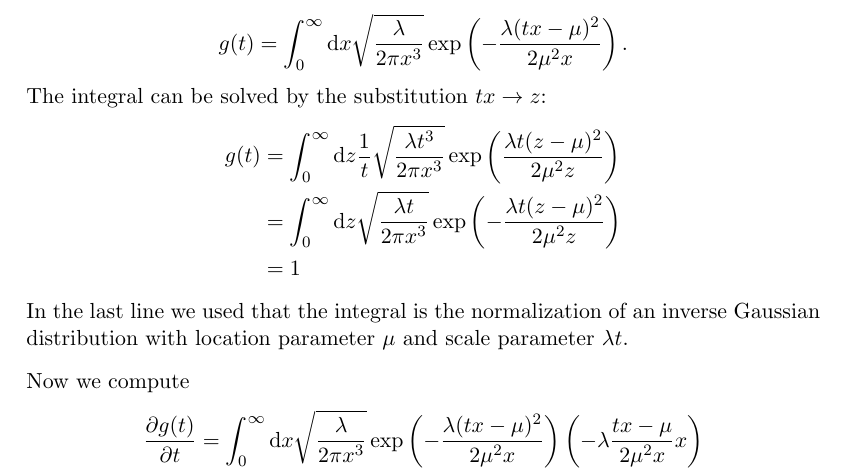
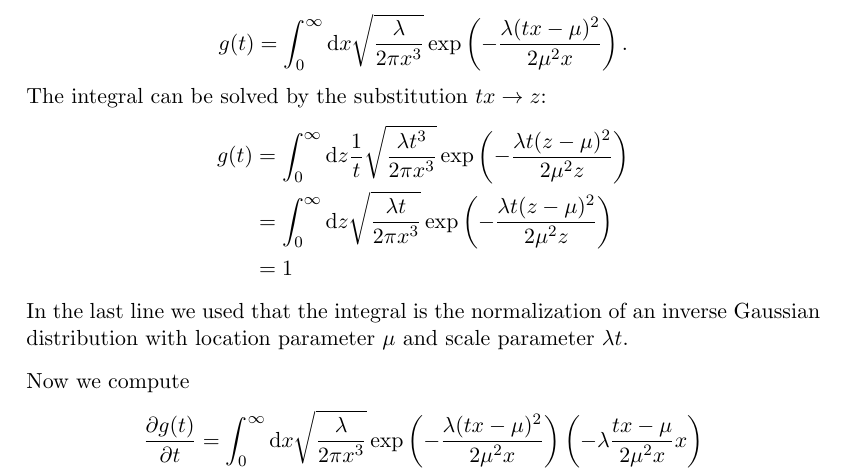
Before and after one commit to KonstantinBob/meanInverseGaussian, a LaTeX document (meanInverseGaussian.tex): part of the page, cut so that both start at the same text. Compiled offline with pdfLaTeX.

Commit message:
Fixed minus sign.

```diff
--- a/meanInverseGaussian.tex
+++ b/meanInverseGaussian.tex
@@ -36,7 +36,7 @@ g(t) = \int_{0}^{\infty}\d x\sqrt{\frac{\lambda }{2\pi x^{3}}} \exp \left( -\fra
 \end{equation*}
 The integral can be solved by the substitution $tx \rightarrow z$:
 \begin{align*}
-g(t)&=\int_{0}^{\infty}\d z\frac{1}{t}\sqrt{\frac{\lambda t^3}{2\pi x^{3}}} \exp \left( \frac{\lambda t(z-\mu )^{2}}{2\mu ^{2}z} \right)\\
+g(t)&=\int_{0}^{\infty}\d z\frac{1}{t}\sqrt{\frac{\lambda t^3}{2\pi x^{3}}} \exp \left(- \frac{\lambda t(z-\mu )^{2}}{2\mu ^{2}z} \right)\\
 &=\int_{0}^{\infty}\d z\sqrt{\frac{\lambda t}{2\pi x^{3}}} \exp \left( -\frac{\lambda t(z-\mu )^{2}}{2\mu ^{2}z} \right)\\
 &=1
 \end{align*}
```
Also changed, not shown: meanInverseGaussian.pdf.
